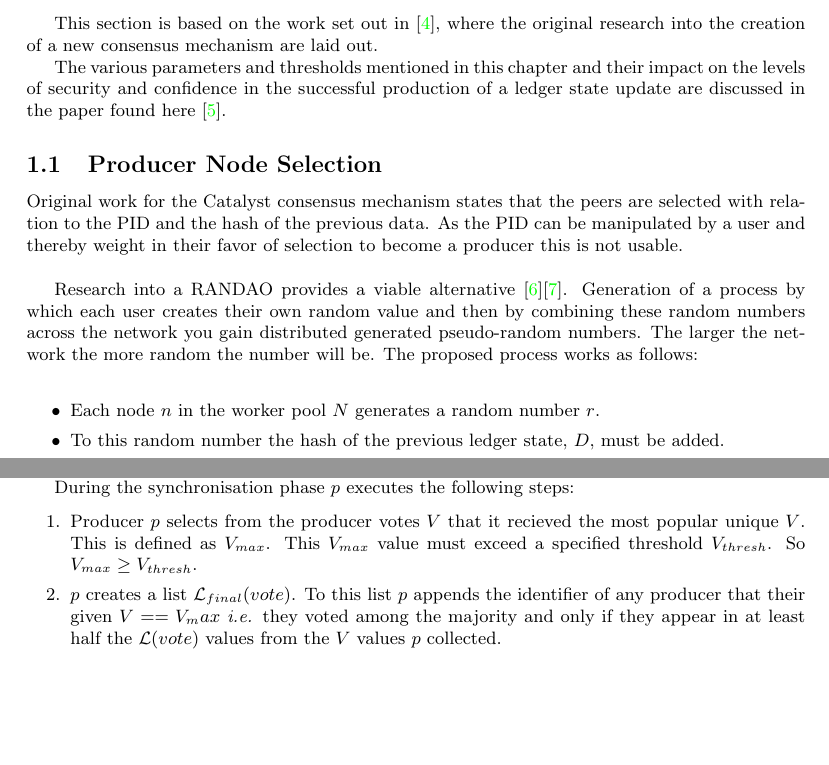
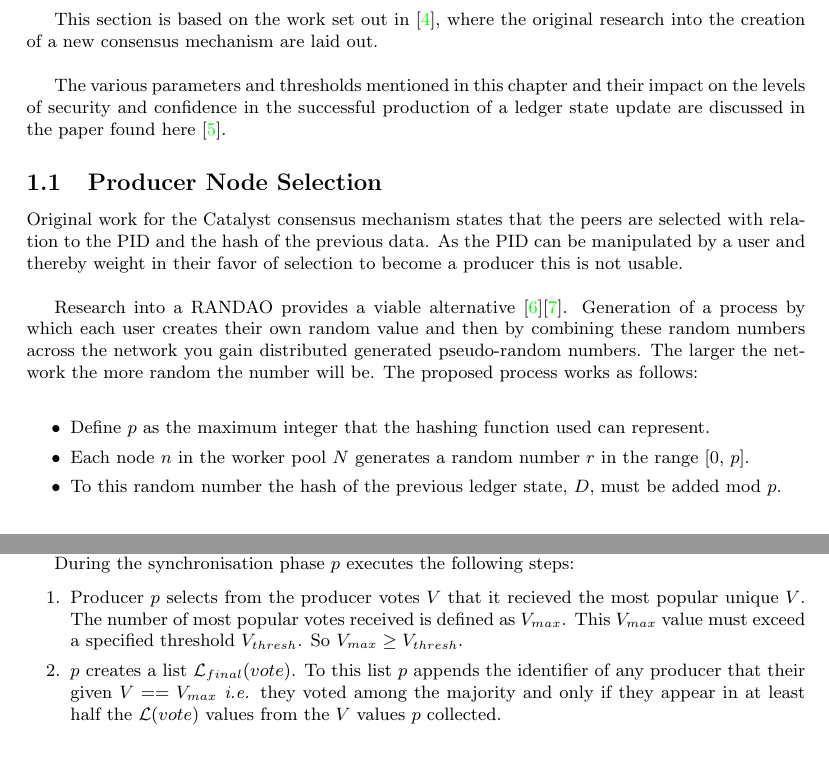
Before and after one commit to catalyst-network/whitepaper, a LaTeX document (catalyst-technical-whitepaper.tex, which reads tex-files/consensus/consensus-intro.tex, tex-files/consensus/producer-node-selection.tex, tex-files/consensus/synchronisation-phase.tex): two parts of pages 5 and 10 of 13, joined at a grey line, cut so that both start at the same text, the shorter picture padded with empty space. Compiled offline with pdfLaTeX.

Commit message:
Small grammar changes and update prod selection

```diff
--- a/tex-files/consensus/consensus-intro.tex
+++ b/tex-files/consensus/consensus-intro.tex
@@ -14,6 +14,6 @@ The protocol is split into four distinct phases:
 
 \end{itemize}
 
-This section is based on the work set out in \cite{catalystresearch}, where the original research into the creation of a new consensus mechanism are laid out.
+This section is based on the work set out in \cite{catalystresearch}, where the original research into the creation of a new consensus mechanism are laid out. \\
 
 The various parameters and thresholds mentioned in this chapter and their impact on the levels of security and confidence in the successful production of a ledger state update are discussed in the paper found here \cite{catalystresearch2}.
--- a/tex-files/consensus/producer-node-selection.tex
+++ b/tex-files/consensus/producer-node-selection.tex
@@ -4,8 +4,9 @@ Research into a RANDAO provides a viable alternative \cite{skvorc}\cite{randao}.
 
 \begin{itemize}
 
-\item Each node $n$ in the worker pool $N$ generates a random number $r$.
-\item To this random number the hash of the previous ledger state, $D$, must be added.
+\item Define $p$ as the maximum integer that the hashing function used can represent.
+\item Each node $n$ in the worker pool $N$ generates a random number $r$ in the range [0, $p$].
+\item To this random number the hash of the previous ledger state, $D$, must be added mod $p$.
 \item $n$ then creates a Blake-2b hash of the combined random number $H(r + D)$.
 \item Each $n$ must then send their value $r$ to the contract.
 \item If they do not send their $r$ value they are not eligible to become a producer node.
--- a/tex-files/consensus/synchronisation-phase.tex
+++ b/tex-files/consensus/synchronisation-phase.tex
@@ -4,9 +4,9 @@ During the synchronisation phase $p$ executes the following steps:
 
 \begin{enumerate}
 
-\item Producer $p$ selects from the producer votes $V$ that it recieved the most popular unique $V$. This is defined as $V_{max}$. This $V_{max}$ value must exceed a specified threshold $V_{thresh}$. So $V_{max} \geq V_{thresh}$. %Should this be LSU not V as V will vary prod to prod.
+\item Producer $p$ selects from the producer votes $V$ that it recieved the most popular unique $V$. The number of most popular votes received is defined as $V_{max}$. This $V_{max}$ value must exceed a specified threshold $V_{thresh}$. So $V_{max} \geq V_{thresh}$. %Should this be LSU not V as V will vary prod to prod.
 
-\item $p$ creates a list $\mathcal{L}_{final}(vote)$. To this list $p$ appends the identifier of any producer that their given $V == V_max$ \textit{i.e.} they voted among the majority and only if they appear in at least half the $\mathcal{L}(vote)$ values from the $V$ values $p$ collected.
+\item $p$ creates a list $\mathcal{L}_{final}(vote)$. To this list $p$ appends the identifier of any producer that their given $V == V_{max}$ \textit{i.e.} they voted among the majority and only if they appear in at least half the $\mathcal{L}(vote)$ values from the $V$ values $p$ collected.
 
 \item If the producer $p$ also created the correct ledger state update $LSU$ then the they can write it to the DFS with the content address CID \cite{ADD LINK TO CID OBJ}.
 
```
Also changed, not shown: catalyst-technical-whitepaper.pdf, tex-files/consensus/producer-node-selection.tex (2 more changed lines), tex-files/consensus/synchronisation-phase.tex (2 more changed lines).
